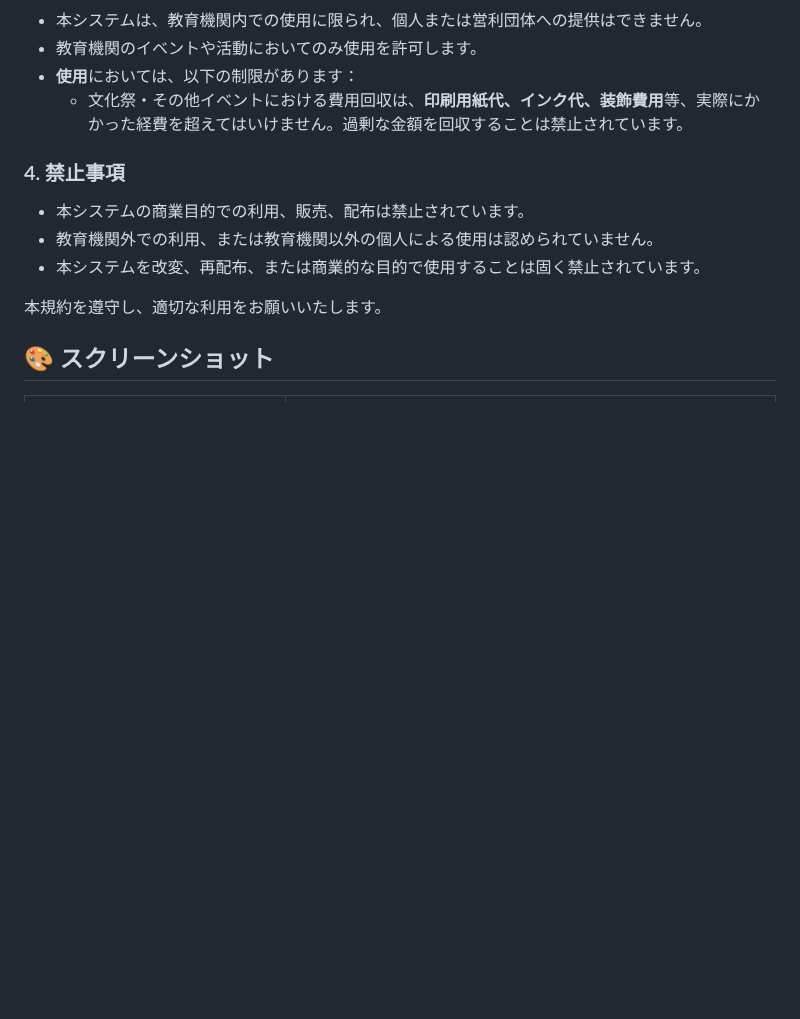
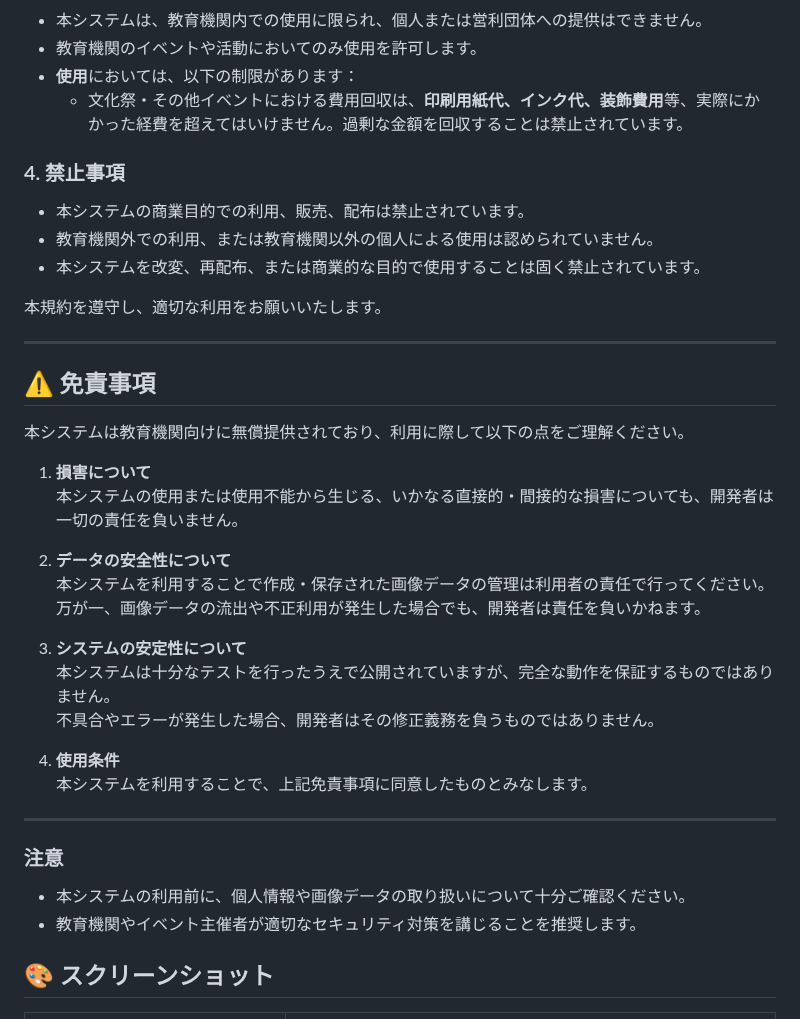
Before and after one commit to kanamecode/Photo-Booth-System, a Markdown page: README.md, the part around the change. Rendered like a GitHub page; blank space fills up the shorter version.

```diff
--- a/README.md
+++ b/README.md
@@ -95,6 +95,32 @@
 
 本規約を遵守し、適切な利用をお願いいたします。
 
+---
+
+## ⚠️ 免責事項
+
+本システムは教育機関向けに無償提供されており、利用に際して以下の点をご理解ください。
+
+1. **損害について**
+   本システムの使用または使用不能から生じる、いかなる直接的・間接的な損害についても、開発者は一切の責任を負いません。
+
+2. **データの安全性について**
+   本システムを利用することで作成・保存された画像データの管理は利用者の責任で行ってください。
+   万が一、画像データの流出や不正利用が発生した場合でも、開発者は責任を負いかねます。
+
+3. **システムの安定性について**
+   本システムは十分なテストを行ったうえで公開されていますが、完全な動作を保証するものではありません。
+   不具合やエラーが発生した場合、開発者はその修正義務を負うものではありません。
+
+4. **使用条件**
+   本システムを利用することで、上記免責事項に同意したものとみなします。
+
+---
+
+### 注意
+- 本システムの利用前に、個人情報や画像データの取り扱いについて十分ご確認ください。
+- 教育機関やイベント主催者が適切なセキュリティ対策を講じることを推奨します。
+
 
 ## 🎨 スクリーンショット
 
```
